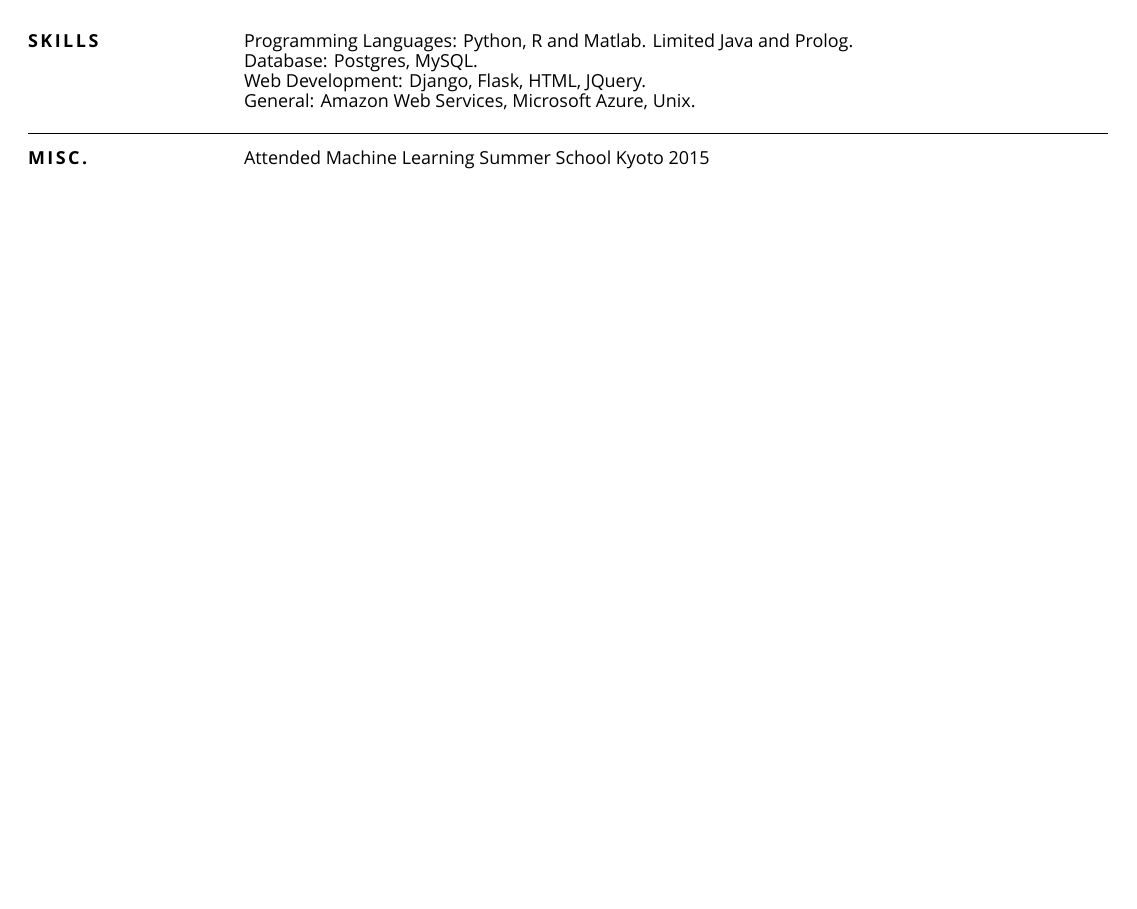
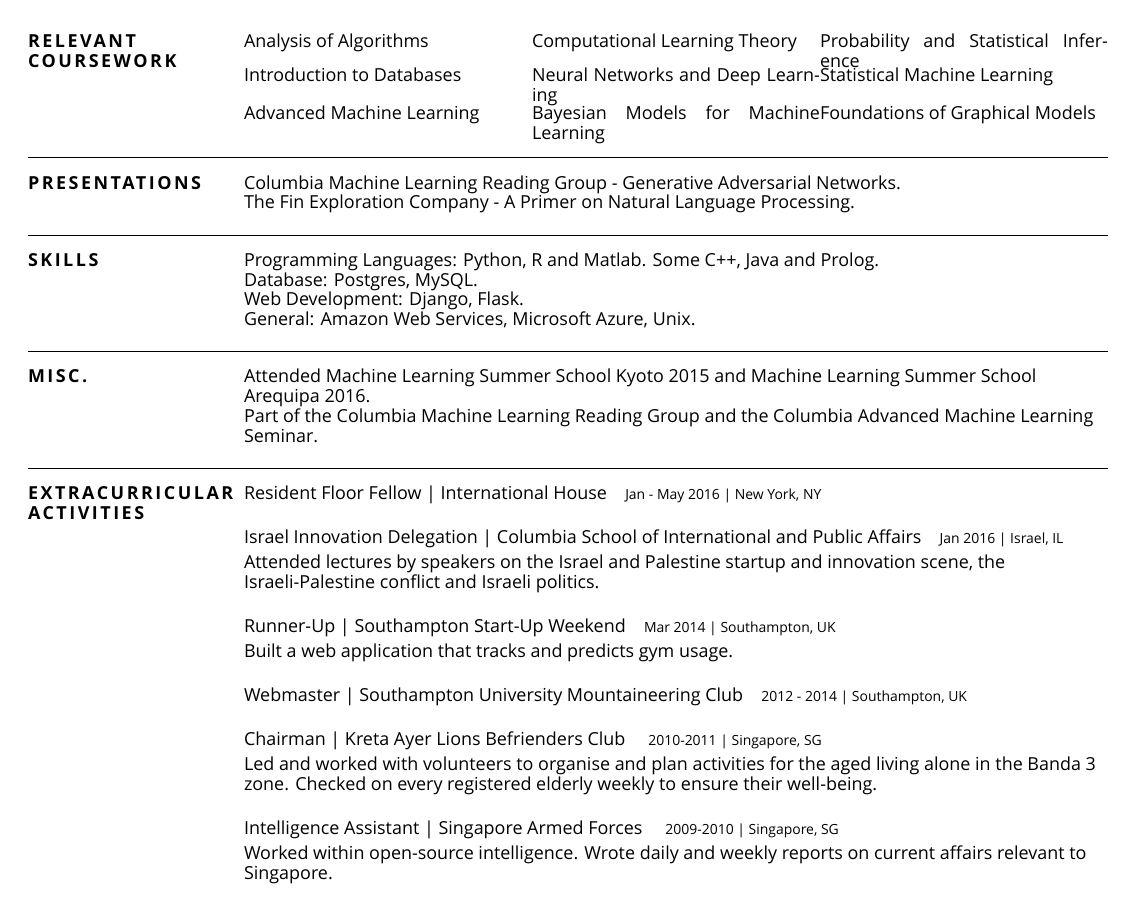
Before and after one commit to atechnicolorskye/CV, a LaTeX CV (CV.tex): page 2 of 2. Compiled offline with XeLaTeX; a missing font is replaced by an installed copy or a similar font.

Commit message:
10/03/17

```diff
--- a/CV.tex
+++ b/CV.tex
@@ -90,11 +94,22 @@
 \section{RELEVANT \\ COURSEWORK}
 \begin{ncolumn}{3}
 Analysis of Algorithms & Computational Learning Theory & Probability and Statistical Inference\\
-Introduction to Databases & Statistical Machine Learning & Neural Networks and Deep Learning\\
-Linear Algebra & Mining of Massive Datasets & Statistical Learning \\
+Introduction to Databases & Neural Networks and Deep Learning & Statistical Machine Learning \\
+Advanced Machine Learning & Bayesian Models for Machine Learning  & Foundations of Graphical Models \\
 \end{ncolumn}
 
 \medskip\moveleft\hoffset\vbox{\hrule width\resumewidth height 0.05pt}\smallskip
+
+%----------------------------------------------------------------------------------------
+% TALKS SECTION
+%----------------------------------------------------------------------------------------
+
+\section{PRESENTATIONS}
+
+Columbia Machine Learning Reading Group - Generative Adversarial Networks.\\
+The Fin Exploration Company - A Primer on Natural Language Processing.
+
+\smallskip\moveleft\hoffset\vbox{\hrule width\resumewidth height 0.05pt}\smallskip
 
 %----------------------------------------------------------------------------------------
 % SKILLS SECTION
@@ -102,9 +117,9 @@ Linear Algebra & Mining of Massive Datasets & Statistical Learning \\
 
 \section{SKILLS}
 
-Programming Languages: Python, R and Matlab. Limited Java and Prolog. \\
+Programming Languages: Python, R and Matlab. Some C++, Java and Prolog. \\
 Database: Postgres, MySQL.\\
-Web Development: Django, Flask, HTML, JQuery.\\
+Web Development: Django, Flask.\\
 General: Amazon Web Services, Microsoft Azure, Unix.
 
 \smallskip\moveleft\hoffset\vbox{\hrule width\resumewidth height 0.05pt}\smallskip
@@ -113,7 +128,27 @@ General: Amazon Web Services, Microsoft Azure, Unix.
 % MISC SECTION
 %----------------------------------------------------------------------------------------
 \section{MISC.}
-Attended Machine Learning Summer School Kyoto 2015\\
+Attended Machine Learning Summer School Kyoto 2015 and Machine Learning Summer School Arequipa 2016.\\
+Part of the Columbia Machine Learning Reading Group and the Columbia Advanced Machine Learning Seminar.
+
+\smallskip\moveleft\hoffset\vbox{\hrule width\resumewidth height 0.05pt}\smallskip
+
 %----------------------------------------------------------------------------------------
+% EXTRACURRICULAR SECTION
+%----------------------------------------------------------------------------------------
+\section{EXTRACURRICULAR ACTIVITIES}
+\entry{Resident Floor Fellow | International House}{Jan - May 2016 | New York, NY}{}
+
+\entry{Israel Innovation Delegation | Columbia School of International and Public Affairs}{Jan 2016 | Israel, IL}{Attended lectures by speakers on the Israel and Palestine startup and innovation scene, the Israeli-Palestine conflict and Israeli politics.}
+
+\entry{Runner-Up | Southampton Start-Up Weekend}{Mar 2014 | Southampton, UK}{Built a web application that tracks and predicts gym usage.}
+
+\entry{Webmaster | Southampton University Mountaineering Club}{2012 - 2014 | Southampton, UK}{}
+
+\entry{Chairman | Kreta Ayer Lions Befrienders Club }{2010-2011 | Singapore, SG}{Led and worked with  volunteers to organise and plan activities for the aged living alone in the Banda 3 zone. Checked on every registered elderly weekly to ensure their well-being.}
+
+\entry{Intelligence Assistant | Singapore Armed Forces }{2009-2010 | Singapore, SG}{Worked within open-source intelligence. Wrote daily and weekly reports on current affairs relevant to Singapore.}
+%----------------------------------------------------------------------------------------
+
 \end{resume}
 \end{document}
```
Also changed, not shown: CV.pdf, CV.tex (28 more changed lines), 4 other files.
